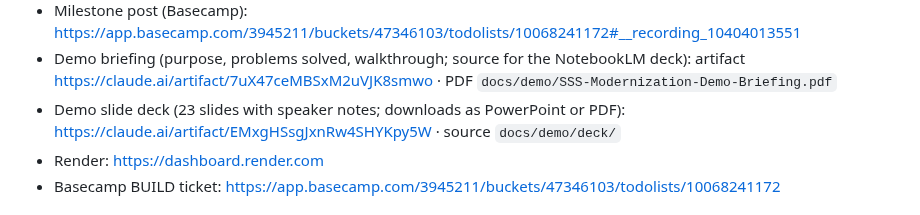
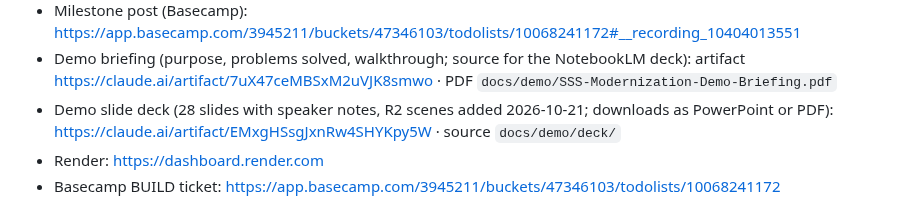
Before and after one commit to OBIANAMS04/sss-modernization-demo, a Markdown page: docs/PROJECT-FRAMEWORK.md, the part around the change. Drawn GitHub-style.

Commit message:
Deck v22, briefing v7 and PDF: R2 complete (end of R2, as decided Oct 20)
Deck: five new scenes (cited policy answers, human review and the override rate, drift against a baseline, fairness,
observability) with the live real-model runs, the roadmap showing R2 11 of 11, and the cover dated Oct 21; 28 slides.
Briefing: two new problems, five new walkthrough scenes (22 in all), two new safeguards, the R2 release card and the
presenter outline; the PDF is regenerated. Framework: the deck link says 28 slides.

Co-Authored-By: Claude Opus 5.5 <noreply@anthropic.com>

```diff
--- a/docs/PROJECT-FRAMEWORK.md
+++ b/docs/PROJECT-FRAMEWORK.md
@@ -215,7 +215,7 @@ Basecamp posts: R0 final `#__recording_10312647276` · guards `#__recording_1035
 - Milestone evidence pack (STORY-003 to 016): https://github.com/OBIANAMS04/sss-modernization-demo/tree/master/sss-modernization-demo/docs/evidence/milestone-003-016
 - Milestone post (Basecamp): https://app.basecamp.com/3945211/buckets/47346103/todolists/10068241172#__recording_10404013551
 - Demo briefing (purpose, problems solved, walkthrough; source for the NotebookLM deck): artifact https://claude.ai/artifact/7uX47ceMBSxM2uVJK8smwo · PDF `docs/demo/SSS-Modernization-Demo-Briefing.pdf`
-- Demo slide deck (23 slides with speaker notes; downloads as PowerPoint or PDF): https://claude.ai/artifact/EMxgHSsgJxnRw4SHYKpy5W · source `docs/demo/deck/`
+- Demo slide deck (28 slides with speaker notes, R2 scenes added 2026-10-21; downloads as PowerPoint or PDF): https://claude.ai/artifact/EMxgHSsgJxnRw4SHYKpy5W · source `docs/demo/deck/`
 - Render: https://dashboard.render.com
 - Basecamp BUILD ticket: https://app.basecamp.com/3945211/buckets/47346103/todolists/10068241172
 
```
Also changed, not shown: docs/demo/screens/tour-32-live-evaluation.png (added), docs/demo/screens/tour-33-live-fairness.png (added), docs/demo/screens/tour-34-live-answer.png (added), 11 other files.
